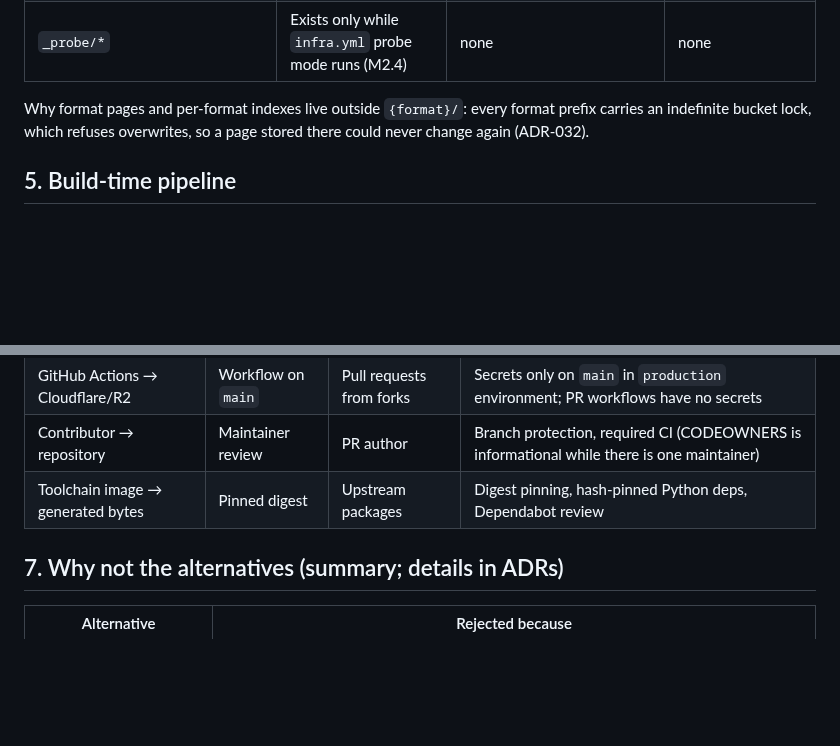
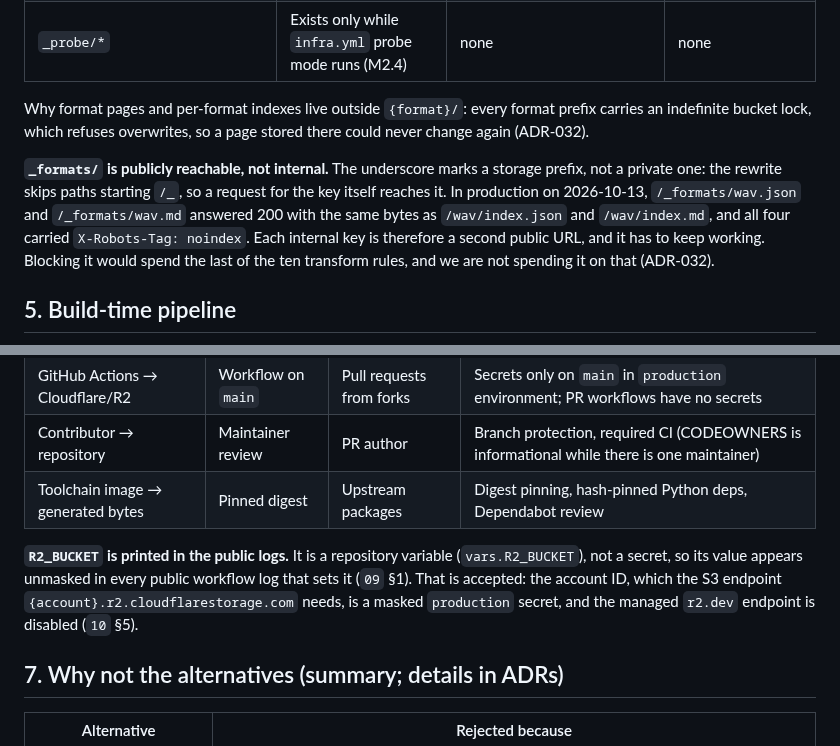
Before and after one commit to kumarprabhashanand/loremfile, a Markdown page: docs/02-architecture.md, 2 parts joined by grey strips. Drawn GitHub-style; blank space fills up the shorter version.

Commit message:
Docs: _formats/ is a public URL, R2_BUCKET prints in logs
/_formats/{x}.json and .md answer like /{x}/index.json and .md, so they must keep working.
R2_BUCKET is a variable and prints unmasked: accepted, the account ID is masked and r2.dev is off.

Co-Authored-By: Claude Opus 5.5 <noreply@anthropic.com>

````diff
--- a/docs/02-architecture.md
+++ b/docs/02-architecture.md
@@ -62,6 +62,8 @@ flowchart LR
 
 Why format pages and per-format indexes live outside `{format}/`: every format prefix carries an indefinite bucket lock, which refuses overwrites, so a page stored there could never change again (ADR-032).
 
+**`_formats/` is publicly reachable, not internal.** The underscore marks a storage prefix, not a private one: the rewrite skips paths starting `/_`, so a request for the key itself reaches it. In production on 2026-10-13, `/_formats/wav.json` and `/_formats/wav.md` answered 200 with the same bytes as `/wav/index.json` and `/wav/index.md`, and all four carried `X-Robots-Tag: noindex`. Each internal key is therefore a second public URL, and it has to keep working. Blocking it would spend the last of the ten transform rules, and we are not spending it on that (ADR-032).
+
 ## 5. Build-time pipeline
 
 ```mermaid
@@ -93,6 +95,8 @@ sequenceDiagram
 | Contributor → repository | Maintainer review | PR author | Branch protection, required CI (CODEOWNERS is informational while there is one maintainer) |
 | Toolchain image → generated bytes | Pinned digest | Upstream packages | Digest pinning, hash-pinned Python deps, Dependabot review |
 
+**`R2_BUCKET` is printed in the public logs.** It is a repository variable (`vars.R2_BUCKET`), not a secret, so its value appears unmasked in every public workflow log that sets it (`09` §1). That is accepted: the account ID, which the S3 endpoint `{account}.r2.cloudflarestorage.com` needs, is a masked `production` secret, and the managed `r2.dev` endpoint is disabled (`10` §5).
+
 ## 7. Why not the alternatives (summary; details in ADRs)
 
 | Alternative | Rejected because |
````
Also changed, not shown: docs/16-decisions.md (+1 -0 lines).
